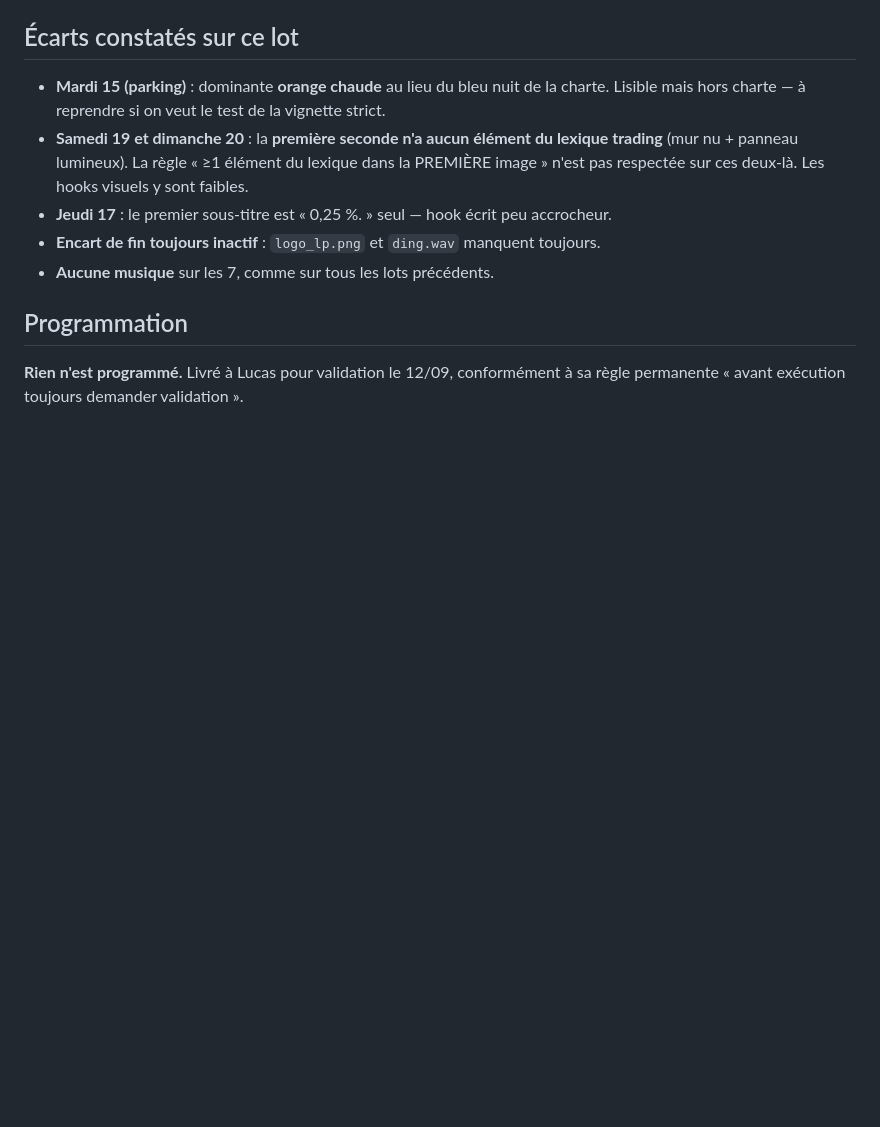
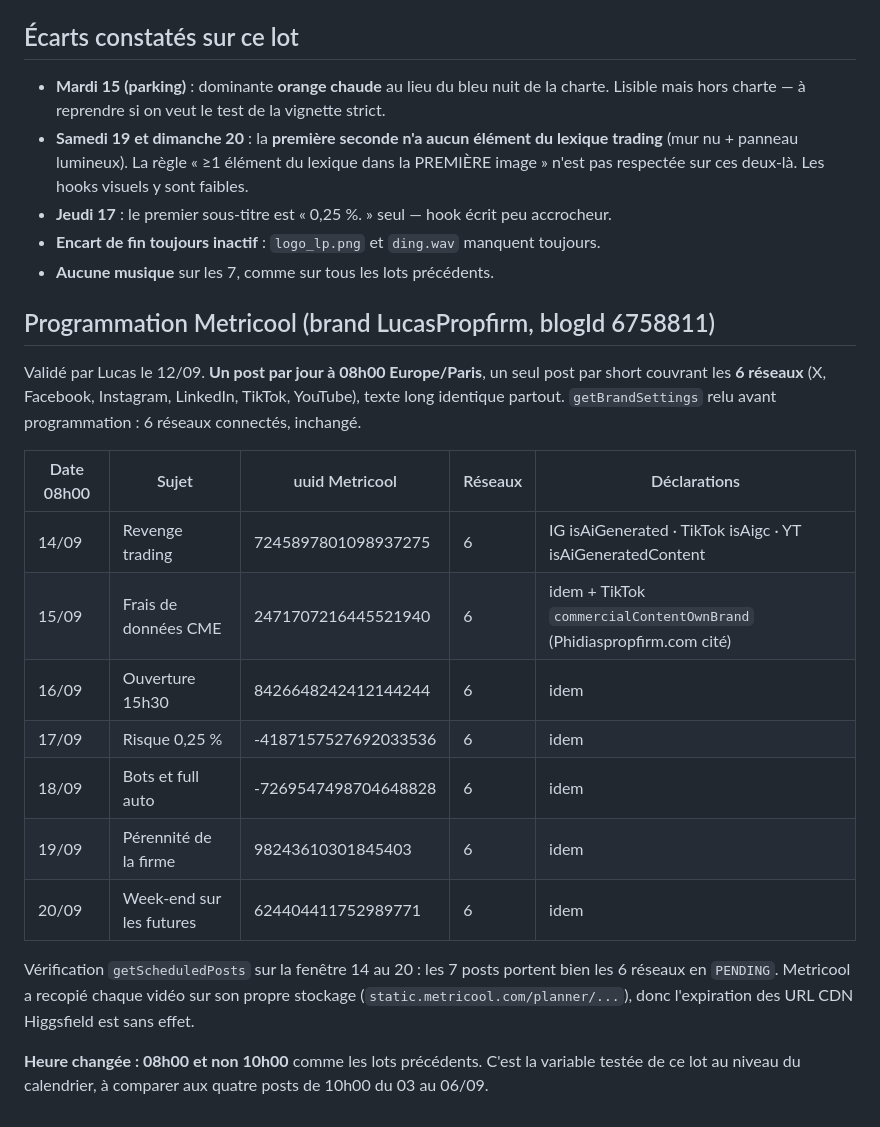
Before and after one commit to lansmantlucas92500-lang/lucaspropfirm, a Markdown page: shorts/production-log.md, the part around the change. GitHub-like rendering; blank space fills up the shorter version.

Commit message:
shorts: consigner la programmation du lot 14 au 20 septembre
Sept posts programmes a 08h00 Europe/Paris, un par jour, chacun couvrant
les six reseaux du brand en un seul post avec les declarations IA.
Consigne les uuid, stables contrairement aux id numeriques, et le
resultat de la verification getScheduledPosts.

L'heure passe de 10h00 a 08h00 : c'est la variable calendaire testee sur
ce lot, a comparer aux quatre posts de 10h00 du 03 au 06 septembre.

Co-Authored-By: Claude Opus 5 <noreply@anthropic.com>
Claude-Session: https://claude.ai/code/session_01UtM4SQ1tsNRLAaSbAfYtTm

```diff
--- a/shorts/production-log.md
+++ b/shorts/production-log.md
@@ -99,6 +99,25 @@ de mardi »). Avatar Lucas présent sur les 7. Sept lieux distincts, registre **
 - **Encart de fin toujours inactif** : `logo_lp.png` et `ding.wav` manquent toujours.
 - **Aucune musique** sur les 7, comme sur tous les lots précédents.
 
-## Programmation
-**Rien n'est programmé.** Livré à Lucas pour validation le 12/09, conformément à sa règle
-permanente « avant exécution toujours demander validation ».
+## Programmation Metricool (brand LucasPropfirm, blogId 6758811)
+
+Validé par Lucas le 12/09. **Un post par jour à 08h00 Europe/Paris**, un seul post par short
+couvrant les **6 réseaux** (X, Facebook, Instagram, LinkedIn, TikTok, YouTube), texte long
+identique partout. `getBrandSettings` relu avant programmation : 6 réseaux connectés, inchangé.
+
+| Date 08h00 | Sujet | uuid Metricool | Réseaux | Déclarations |
+|---|---|---|---|---|
+| 14/09 | Revenge trading | 7245897801098937275 | 6 | IG isAiGenerated · TikTok isAigc · YT isAiGeneratedContent |
+| 15/09 | Frais de données CME | 2471707216445521940 | 6 | idem + TikTok `commercialContentOwnBrand` (Phidiaspropfirm.com cité) |
+| 16/09 | Ouverture 15h30 | 8426648242412144244 | 6 | idem |
+| 17/09 | Risque 0,25 % | -4187157527692033536 | 6 | idem |
+| 18/09 | Bots et full auto | -7269547498704648828 | 6 | idem |
+| 19/09 | Pérennité de la firme | 98243610301845403 | 6 | idem |
+| 20/09 | Week-end sur les futures | 624404411752989771 | 6 | idem |
+
+Vérification `getScheduledPosts` sur la fenêtre 14 au 20 : les 7 posts portent bien les 6 réseaux
+en `PENDING`. Metricool a recopié chaque vidéo sur son propre stockage
+(`static.metricool.com/planner/...`), donc l'expiration des URL CDN Higgsfield est sans effet.
+
+**Heure changée : 08h00 et non 10h00** comme les lots précédents. C'est la variable testée de ce
+lot au niveau du calendrier, à comparer aux quatre posts de 10h00 du 03 au 06/09.
```
